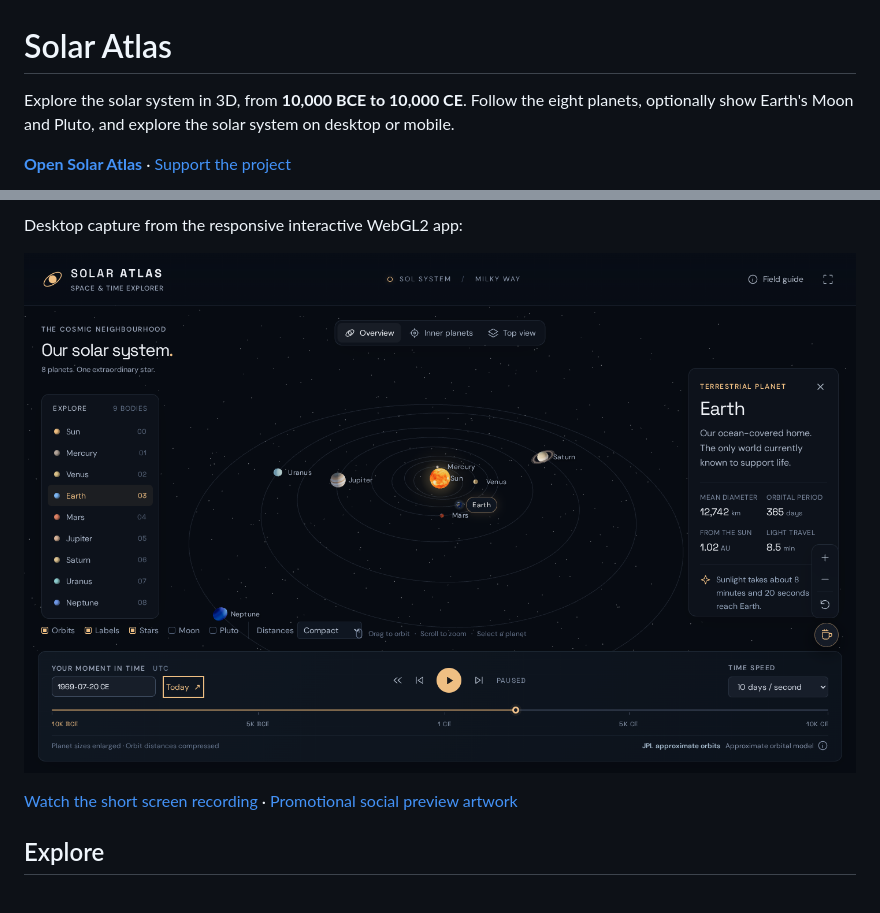
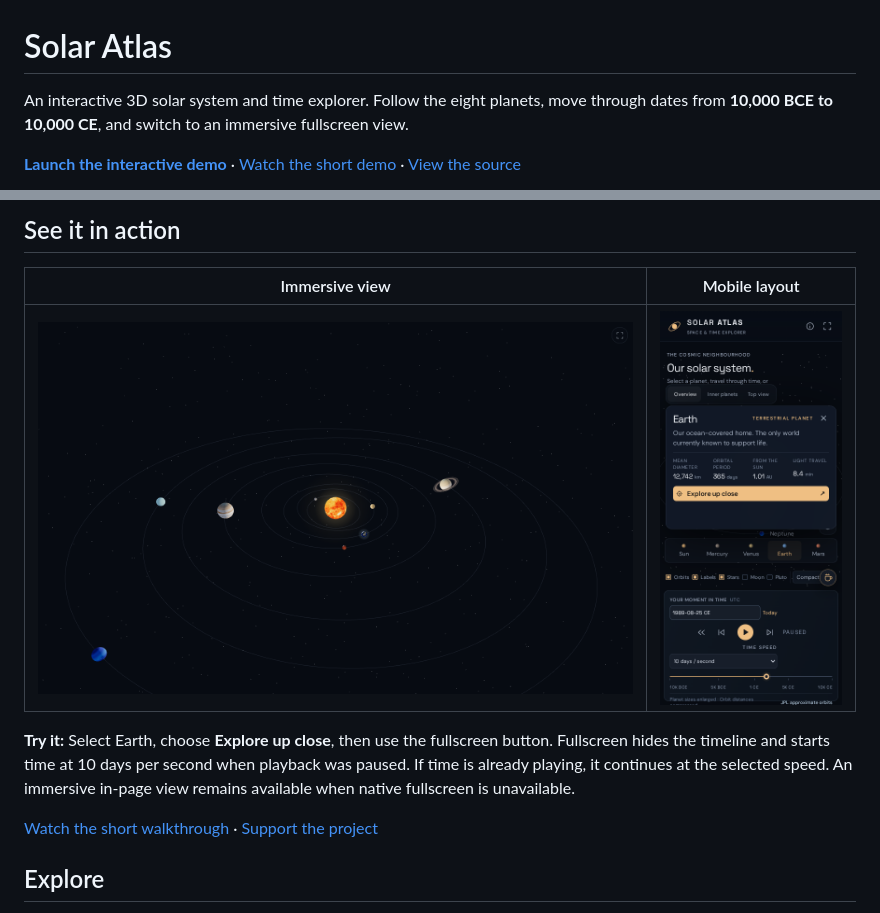
Before and after one commit to dcr6174/solar-atlas, a Markdown page: README.md, 2 parts joined by grey strips. Drawn GitHub-style; pictures changed too: media/desktop.png, media/fullscreen.png (added), media/mobile.png (added).

```diff
--- a/README.md
+++ b/README.md
@@ -1,6 +1,6 @@
 # Solar Atlas
 
-Explore the solar system in 3D, from **10,000 BCE to 10,000 CE**. Follow the eight planets, optionally show Earth's Moon and Pluto, and explore the solar system on desktop or mobile.
+An interactive 3D solar system and time explorer. Follow the eight planets, move through dates from **10,000 BCE to 10,000 CE**, and switch to an immersive fullscreen view.
 
-[**Open Solar Atlas**](https://dcr6174.github.io/solar-atlas/) · [Support the project](https://buymeacoffee.com/dcr6174)
+[**Launch the interactive demo**](https://dcr6174.github.io/solar-atlas/) · [Watch the short demo](media/demo.webm) · [View the source](https://github.com/dcr6174/solar-atlas)
 
@@ -8,9 +8,13 @@ Explore the solar system in 3D, from **10,000 BCE to 10,000 CE**. Follow the eig
 
-Desktop capture from the responsive interactive WebGL2 app:
+## See it in action
 
-![Desktop view of Solar Atlas, showing a 3D solar system and time controls](media/desktop.png)
+| Immersive view | Mobile layout |
+| --- | --- |
+| [![Fullscreen Solar Atlas view without the timeline](media/fullscreen.png)](media/fullscreen.png) | [![Solar Atlas mobile layout with planet selector and time controls](media/mobile.png)](media/mobile.png) |
 
-[Watch the short screen recording](media/demo.webm) · [Promotional social preview artwork](social-preview.jpg)
+**Try it:** Select Earth, choose **Explore up close**, then use the fullscreen button. Fullscreen hides the timeline and starts time at 10 days per second when playback was paused. If time is already playing, it continues at the selected speed. An immersive in-page view remains available when native fullscreen is unavailable.
+
+[Watch the short walkthrough](media/demo.webm) · [Support the project](https://buymeacoffee.com/dcr6174)
 
 ## Explore
 
```
Also changed, not shown: other parts of README.md (+1 -1 lines), 5 other files.
